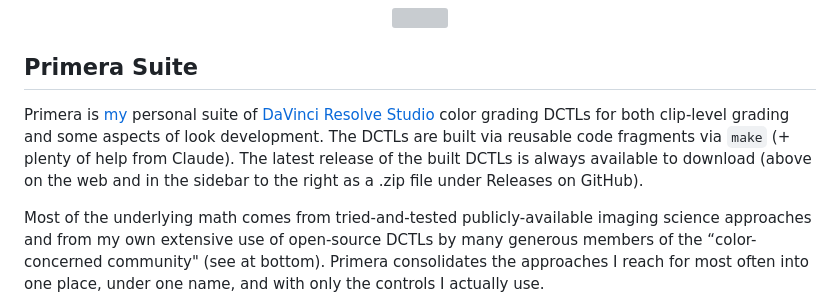
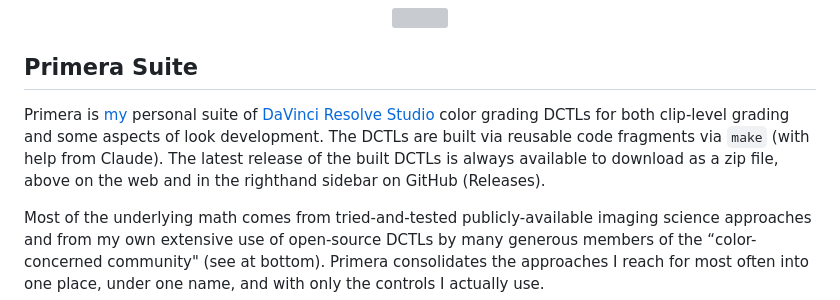
Before and after one commit to geoffsmithBK/primera-suite, a Markdown page: README.md, the part around the change. Rendered like a GitHub page; grey boxes are pictures that could not be loaded.

Commit message:
Update README.md
Clarify download link locations for web & GitHub

```diff
--- a/README.md
+++ b/README.md
@@ -5,7 +5,7 @@
 
 ## Primera Suite
 
-Primera is [my](https://www.linkedin.com/in/geoffsm) personal suite of [DaVinci Resolve Studio](https://www.blackmagicdesign.com/products/davinciresolve) color grading DCTLs for both clip-level grading and some aspects of look development. The DCTLs are built via reusable code fragments via `make` (+ plenty of help from Claude). The latest release of the built DCTLs is always available to download (above on the web and in the sidebar to the right as a .zip file under Releases on GitHub).
+Primera is [my](https://www.linkedin.com/in/geoffsm) personal suite of [DaVinci Resolve Studio](https://www.blackmagicdesign.com/products/davinciresolve) color grading DCTLs for both clip-level grading and some aspects of look development. The DCTLs are built via reusable code fragments via `make` (with help from Claude). The latest release of the built DCTLs is always available to download as a zip file, above on the web and in the righthand sidebar on GitHub (Releases).
 
 Most of the underlying math comes from tried-and-tested publicly-available imaging science approaches and from my own extensive use of open-source DCTLs by many generous members of the “color-concerned community" (see at bottom). Primera consolidates the approaches I reach for most often into one place, under one name, and with only the controls I actually use.
 
```
